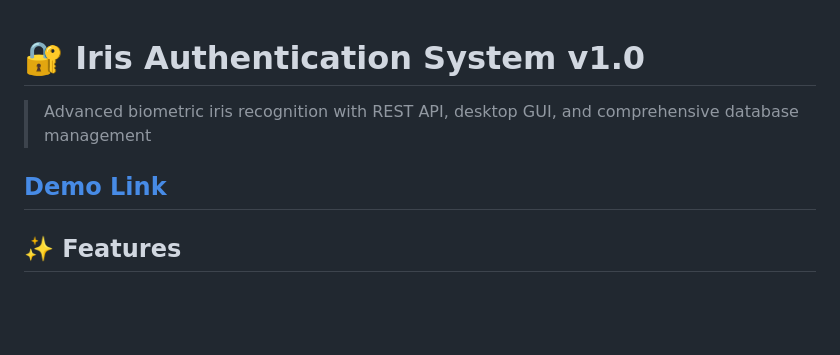
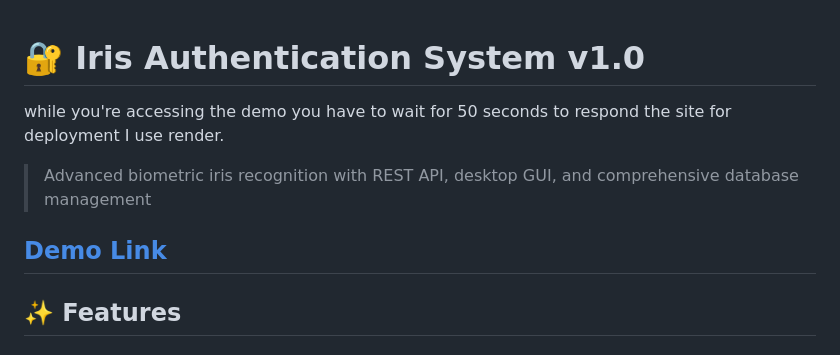
Before and after one commit to dikshasinghthakur/iris-authentication-system, a Markdown page: README.md, the part around one of its changes. Drawn GitHub-style; blank space fills up the shorter version.

```diff
--- a/README.md
+++ b/README.md
@@ -1,3 +1,3 @@
 # 🔐 Iris Authentication System v1.0
-
+while you're accessing the demo you have to wait for 50 seconds to respond the site for deployment I use render.
 > Advanced biometric iris recognition with REST API, desktop GUI, and comprehensive database management
```
Also changed, not shown: other parts of README.md (+1 -1 lines).
